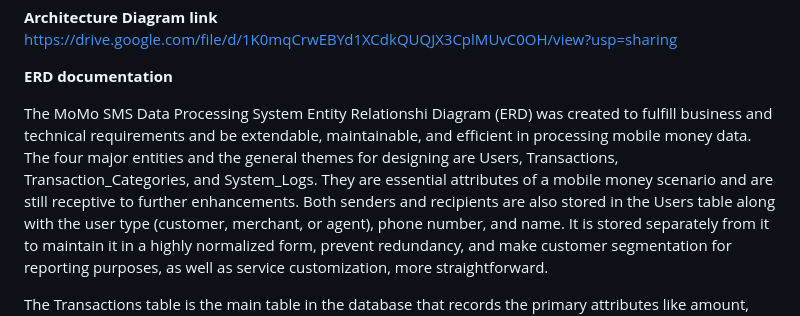
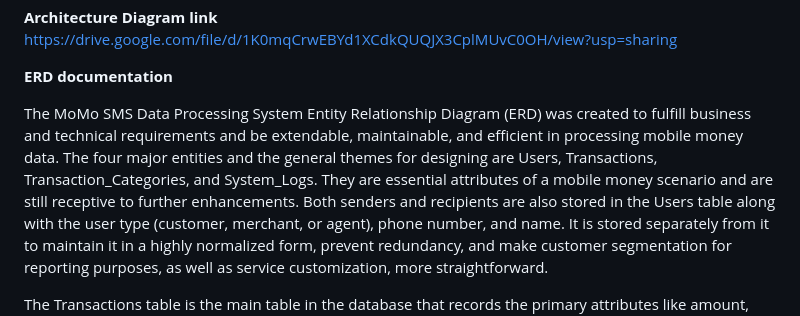
Before and after one commit to k-bridget/MoMo-SMS-data-analyzer, a Markdown page: README.md, the part around the change. Drawn GitHub-style.

```diff
--- a/README.md
+++ b/README.md
@@ -18,7 +18,7 @@ https://drive.google.com/file/d/1K0mqCrwEBYd1XCdkQUQJX3CplMUvC0OH/view?usp=shari
 
 **ERD documentation**
 
-The MoMo SMS Data Processing System Entity Relationshi Diagram (ERD) was created to fulfill business and technical requirements and be extendable, maintainable, and efficient in processing mobile money data. The four major entities and the general themes for designing are Users, Transactions, Transaction_Categories, and System_Logs. They are essential attributes of a mobile money scenario and are still receptive to further enhancements.
+The MoMo SMS Data Processing System Entity Relationship Diagram (ERD) was created to fulfill business and technical requirements and be extendable, maintainable, and efficient in processing mobile money data. The four major entities and the general themes for designing are Users, Transactions, Transaction_Categories, and System_Logs. They are essential attributes of a mobile money scenario and are still receptive to further enhancements.
 Both senders and recipients are also stored in the Users table along with the user type (customer, merchant, or agent), phone number, and name. It is stored separately from it to maintain it in a highly normalized form, prevent redundancy, and make customer segmentation for reporting purposes, as well as service customization, more straightforward.
 
 
```
